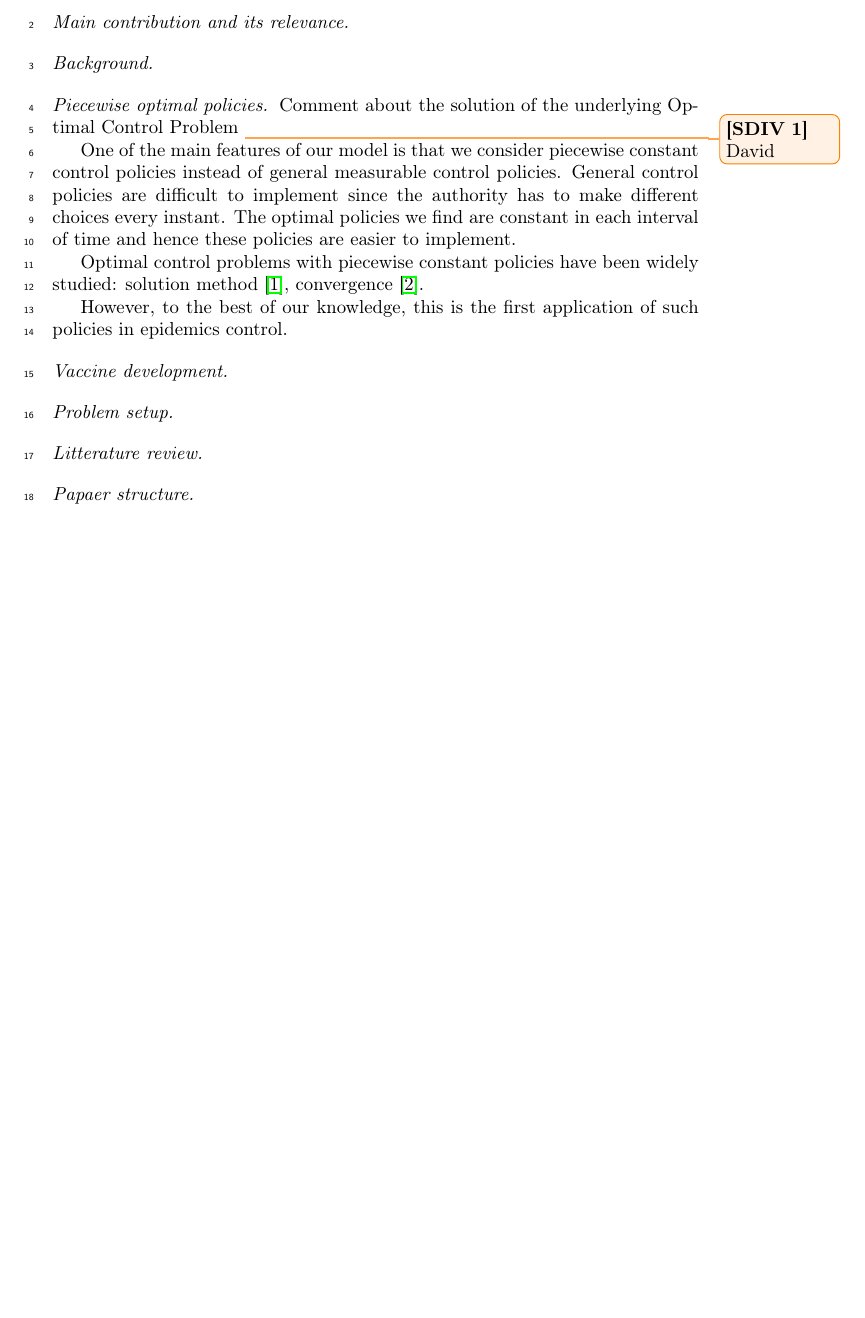
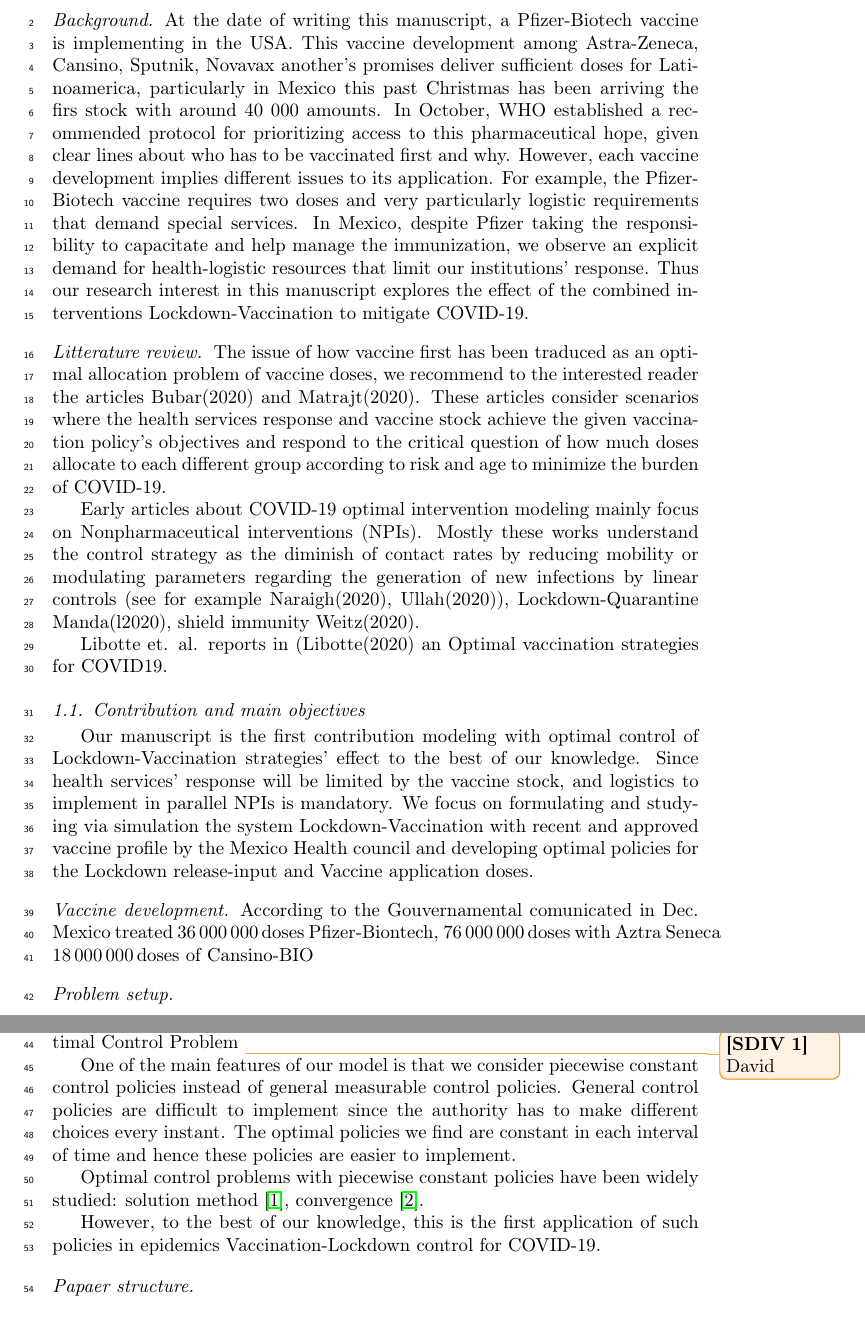
Before and after one commit to SaulDiazInfante/Synchronizing-lockdown-and-vaccination-policies-for-COVID-19, a LaTeX paper (COVID19-VACINATION/main.tex, which reads COVID19-VACINATION/introduction.tex): part of page 1 of 17 before the commit and two parts of pages 1 and 2 of 18 after it, the two joined at a grey line, cut at the place of the change, the shorter picture padded with empty space. Compiled offline with pdfLaTeX.

Commit message:
introduction partial version

```diff
--- a/COVID19-VACINATION/introduction.tex
+++ b/COVID19-VACINATION/introduction.tex
@@ -1,17 +1,70 @@
   %!TEX root = main.tex
-\paragraph{Main contribution and its relevance}
 \paragraph{Background}
+ At the date of writing this manuscript, a Pfizer-Biotech vaccine is
+implementing in the USA. This vaccine development among Astra-Zeneca, Cansino,
+Sputnik, Novavax another's promises deliver sufficient doses for
+Latinoamerica, particularly in Mexico this past Christmas has been arriving
+the firs stock with around 40 000 amounts. In October, WHO established a
+recommended protocol for prioritizing access to this pharmaceutical hope,
+given clear lines about who has to be vaccinated first and why.
+However, each vaccine development implies different issues to its application.
+For example, the Pfizer-Biotech vaccine requires two doses and very
+particularly logistic requirements that demand special services. In Mexico,
+despite Pfizer taking the responsibility to capacitate and help manage the
+immunization, we observe an explicit demand for health-logistic resources that
+limit our institutions' response. Thus our research interest in this manuscript
+explores the effect of the combined interventions Lockdown-Vaccination to
+mitigate COVID-19.
+
+
+\paragraph{Litterature review}
+    The issue of how vaccine first has been traduced as an optimal allocation
+problem of vaccine doses, we recommend to the interested reader the
+articles Bubar(2020) and  Matrajt(2020).  These articles consider scenarios
+where the health services response and vaccine stock achieve the given
+vaccination policy's objectives and respond to the critical question of how
+much doses allocate to each different group according to risk and age to
+minimize the burden of COVID-19.
+
+    Early articles about COVID-19 optimal intervention modeling mainly focus on
+Nonpharmaceutical interventions (NPIs). Mostly these works understand the
+control strategy as the diminish of contact rates by reducing mobility or
+modulating parameters regarding the generation of new infections by linear
+controls (see for example Naraigh(2020),  Ullah(2020)), Lockdown-Quarantine
+Manda(l2020),  shield immunity Weitz(2020).
+
+    Libotte et. al. reports in (Libotte(2020) an Optimal vaccination strategies
+for COVID19.
+\subsection{Contribution and main objectives}
+    Our manuscript is the first contribution modeling with optimal control of
+    Lockdown-Vaccination strategies' effect to the best of our knowledge. Since
+    health services' response will be limited by the vaccine stock, and
+    logistics to implement in parallel NPIs is mandatory. We focus on
+    formulating and studying via simulation the system Lockdown-Vaccination
+    with recent and approved vaccine profile by the  Mexico Health council and
+    developing optimal policies for the Lockdown release-input and Vaccine
+    application doses.
+\paragraph{Vaccine development}
+    According to the Gouvernamental comunicated in Dec. Mexico treated
+    \SI{36000000}{doses} Pfizer-Biontech, \SI{76000000}{doses} with Aztra
+    Seneca  \SI{18000000}{doses} of Cansino-BIO
+
+\paragraph{Problem setup}
+
 \paragraph{Piecewise optimal policies}
     Comment about the solution of the underlying Optimal Control Problem
     \comment[id=SDIV]{David}
 
-One of the main features of our model is that we consider piecewise constant control policies instead of general measurable control policies. General control policies are difficult to implement since the authority has to make different choices every instant. The optimal policies we find are constant in each interval of time and hence these policies are easier to implement.
+One of the main features of our model is that we consider piecewise constant
+control policies instead of general measurable control policies. General
+control policies are difficult to implement since the authority has to make
+different choices every instant. The optimal policies we find are constant in
+each interval of time and hence these policies are easier to implement.
 
 Optimal control problems with piecewise constant policies have been widely studied:  solution method \cite{MR3228405}, convergence \cite{MR3627992}.
 
-However, to the best of our knowledge, this is the first application of such policies in epidemics control.
+However, to the best of our knowledge, this is the first application of such
+policies in epidemics Vaccination-Lockdown control for COVID-19.
 
-\paragraph{Vaccine development}
-\paragraph{Problem setup}
-\paragraph{Litterature review}
+
 \paragraph{Papaer structure}
```
Also changed, not shown: COVID19-VACINATION/parameters_callibration.tex (+2 -2 lines), COVID19-VACINATION/main.pdf.
